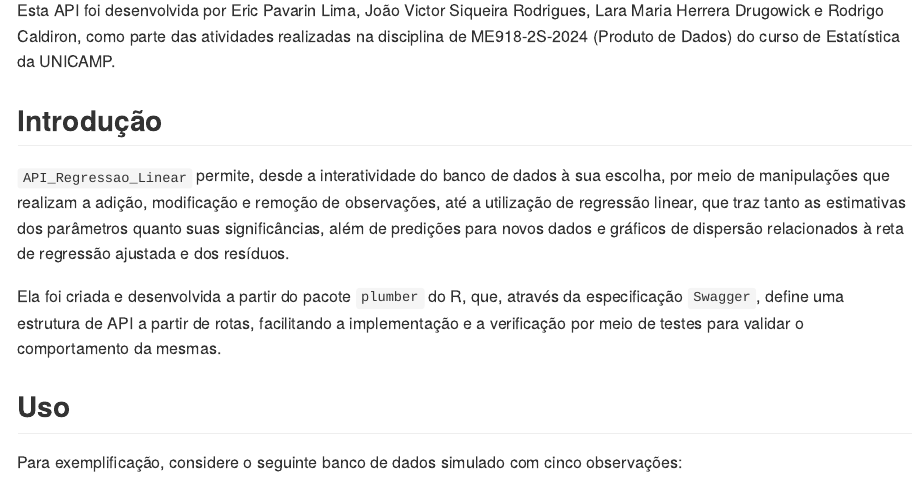
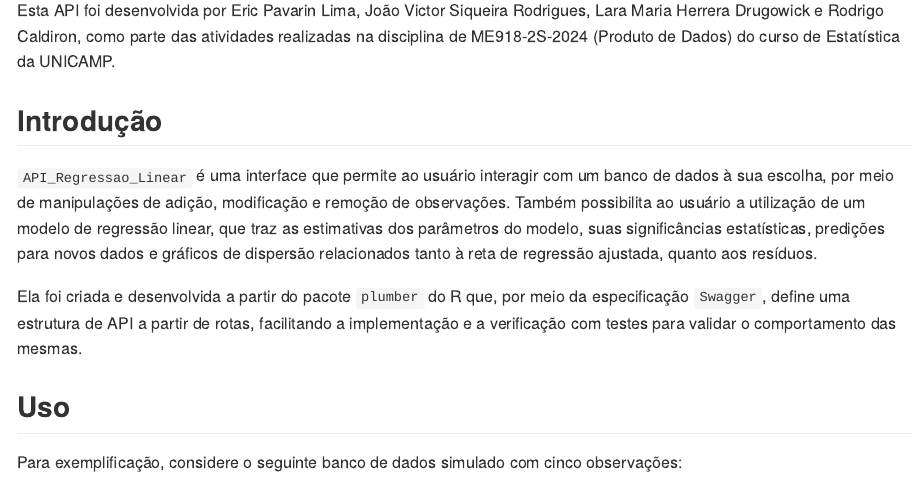
Before and after one commit to pavarim/ME918.API, an R Markdown document (README.Rmd): the page in a window 1100 px wide, from 110 px down. The pictures show the output file README.md that the author committed with the source, drawn offline in the style of GitHub.

Commit message:
Atualização da introdução do Readme

```diff
--- a/README.Rmd
+++ b/README.Rmd
@@ -32,9 +32,18 @@ como parte das atividades realizadas na disciplina de ME918-2S-2024
 (Produto de Dados) do curso de Estatística da UNICAMP.
 
 ## Introdução
-`API_Regressao_Linear` permite, desde a interatividade do banco de dados à sua escolha, por meio de manipulações que realizam a adição, modificação e remoção de observações, até a utilização de regressão linear, que traz tanto as estimativas dos parâmetros quanto suas significâncias, além de predições para novos dados e gráficos de dispersão relacionados à reta de regressão ajustada e dos resíduos.
+`API_Regressao_Linear` é uma interface que permite ao usuário interagir com um
+banco de dados à sua escolha, por meio de manipulações de adição,
+modificação e remoção de observações. Também possibilita ao usuário a
+utilização de um modelo de regressão linear, que traz as estimativas dos
+parâmetros do modelo, suas significâncias estatísticas, predições para novos dados e
+gráficos de dispersão relacionados tanto à reta de regressão ajustada,
+quanto aos resíduos.
 
-Ela foi criada e desenvolvida a partir do pacote `plumber` do R, que, através da especificação `Swagger`, define uma estrutura de API a partir de rotas, facilitando a implementação e a verificação por meio de testes para validar o comportamento da mesmas.
+Ela foi criada e desenvolvida a partir do pacote `plumber` do R que,
+por meio da especificação `Swagger`, define uma estrutura de API a partir
+de rotas, facilitando a implementação e a verificação com testes
+para validar o comportamento das mesmas.
 
 ## Uso
 Para exemplificação, considere o seguinte banco de dados simulado com cinco observações:
```
Also changed, not shown: README.md.
